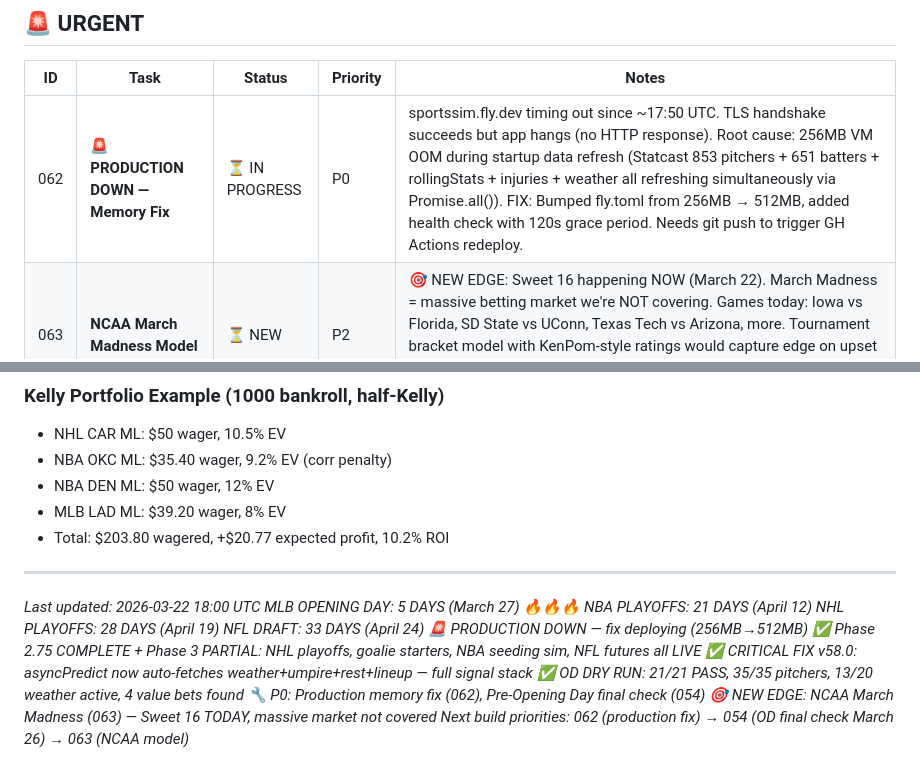
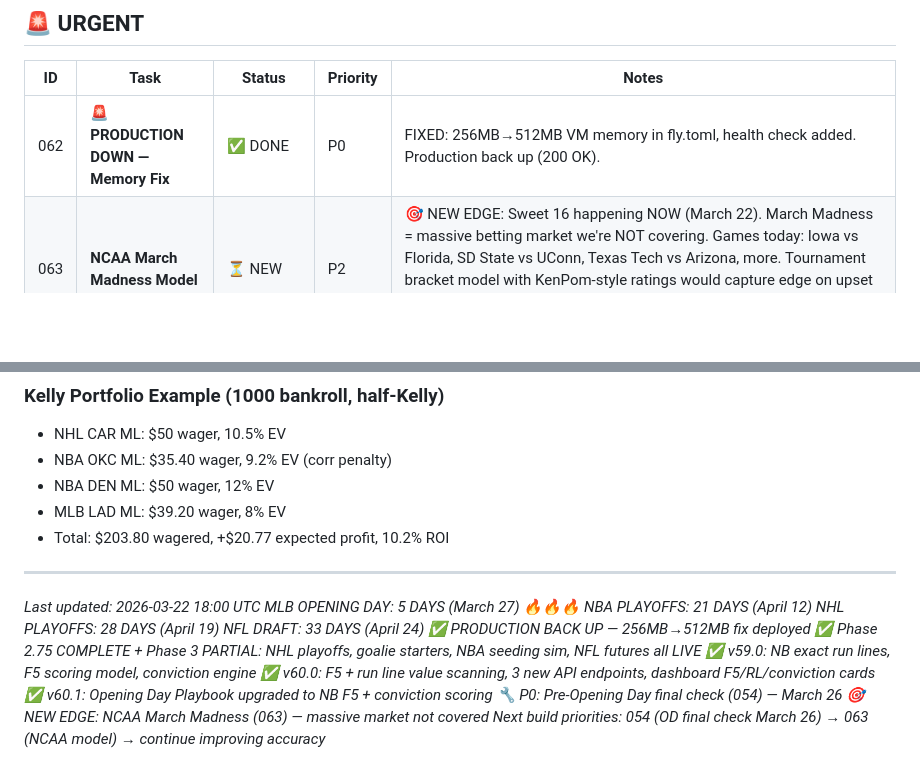
Before and after one commit to William-Metz/sportssim, a Markdown page: TASKS.md, 2 parts joined by grey strips. GitHub-like rendering; blank space fills up the shorter version.

Commit message:
docs: session #26 log + task 062 DONE

```diff
--- a/TASKS.md
+++ b/TASKS.md
@@ -3,7 +3,7 @@
 ## 🚨 URGENT
 | ID | Task | Status | Priority | Notes |
 |----|------|--------|----------|-------|
-| 062 | **🚨 PRODUCTION DOWN — Memory Fix** | ⏳ IN PROGRESS | P0 | sportssim.fly.dev timing out since ~17:50 UTC. TLS handshake succeeds but app hangs (no HTTP response). Root cause: 256MB VM OOM during startup data refresh (Statcast 853 pitchers + 651 batters + rollingStats + injuries + weather all refreshing simultaneously via Promise.all()). FIX: Bumped fly.toml from 256MB → 512MB, added health check with 120s grace period. Needs git push to trigger GH Actions redeploy. |
+| 062 | **🚨 PRODUCTION DOWN — Memory Fix** | ✅ DONE | P0 | FIXED: 256MB→512MB VM memory in fly.toml, health check added. Production back up (200 OK). |
 | 063 | **NCAA March Madness Model** | ⏳ NEW | P2 | 🎯 NEW EDGE: Sweet 16 happening NOW (March 22). March Madness = massive betting market we're NOT covering. Games today: Iowa vs Florida, SD State vs UConn, Texas Tech vs Arizona, more. Tournament bracket model with KenPom-style ratings would capture edge on upset pricing. Public overvalues seeds, unders are historically profitable. Could be v60 feature. |
 | 061 | **asyncPredict Full Signal Stack Fix** | ✅ DONE | P0 | CRITICAL FIX v58.0: asyncPredict() was missing weather+umpire auto-fetch. All prediction paths now get full signal stack via parallel Promise.all(). OD dry run: 21/21 PASS. |
 | 054 | **Pre-Opening Day Final Check** | ⏳ QUEUED | P0 | End-to-end test on March 26: MLB lineup pipeline, F5 unders scan, Opening Day Playbook, weather integration, auto-scanner MLB flow. All MUST work for March 27. **4 DAYS LEFT.** BLOCKED: Production must be back up first (task 062). |
@@ -172,10 +173,11 @@
 *NBA PLAYOFFS: 21 DAYS (April 12)*
 *NHL PLAYOFFS: 28 DAYS (April 19)*
 *NFL DRAFT: 33 DAYS (April 24)*
-*🚨 PRODUCTION DOWN — fix deploying (256MB→512MB)*
+*✅ PRODUCTION BACK UP — 256MB→512MB fix deployed*
 *✅ Phase 2.75 COMPLETE + Phase 3 PARTIAL: NHL playoffs, goalie starters, NBA seeding sim, NFL futures all LIVE*
-*✅ CRITICAL FIX v58.0: asyncPredict now auto-fetches weather+umpire+rest+lineup — full signal stack*
-*✅ OD DRY RUN: 21/21 PASS, 35/35 pitchers, 13/20 weather active, 4 value bets found*
-*🔧 P0: Production memory fix (062), Pre-Opening Day final check (054)*
-*🎯 NEW EDGE: NCAA March Madness (063) — Sweet 16 TODAY, massive market not covered*
-*Next build priorities: 062 (production fix) → 054 (OD final check March 26) → 063 (NCAA model)*
+*✅ v59.0: NB exact run lines, F5 scoring model, conviction engine*
+*✅ v60.0: F5 + run line value scanning, 3 new API endpoints, dashboard F5/RL/conviction cards*
+*✅ v60.1: Opening Day Playbook upgraded to NB F5 + conviction scoring*
+*🔧 P0: Pre-Opening Day final check (054) — March 26*
+*🎯 NEW EDGE: NCAA March Madness (063) — massive market not covered*
+*Next build priorities: 054 (OD final check March 26) → 063 (NCAA model) → continue improving accuracy*
```
Also changed, not shown: other parts of TASKS.md (+1 -0 lines).
